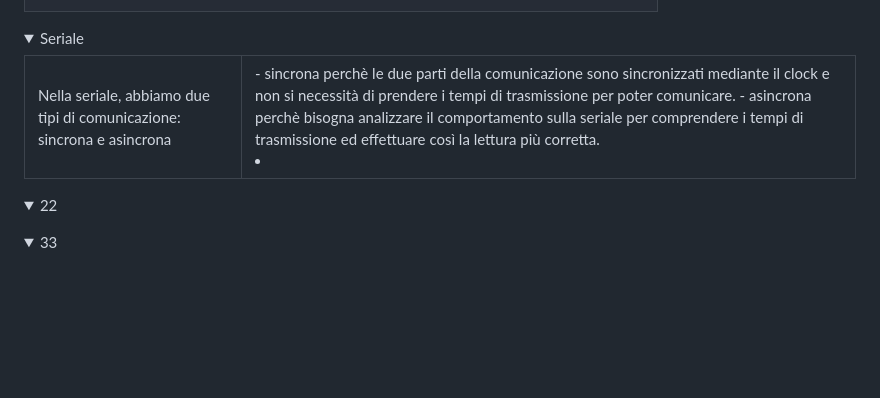
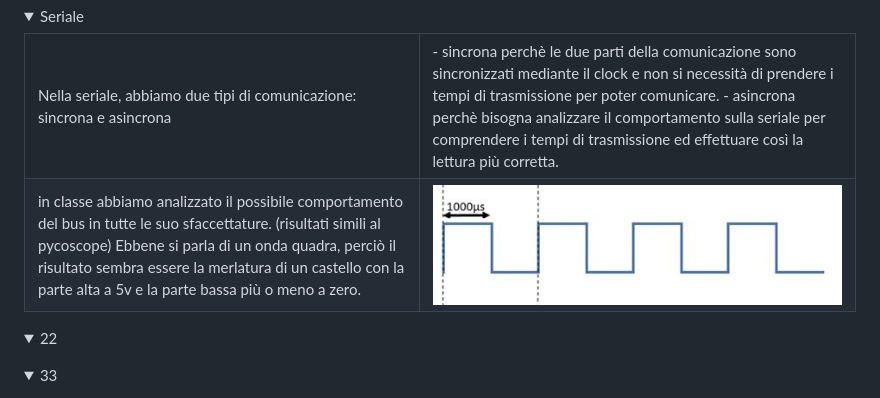
Before and after one commit to EliaSalerno/TPS_TERZA_APPUNTI, a Markdown page: README.md, the part around the change. Drawn GitHub-style; pictures changed too: img/onda_quadra_semplice.jpg (added); folded sections open; blank space fills up the shorter version.

Commit message:
Master: update readme

```diff
--- a/README.md
+++ b/README.md
@@ -250,7 +250,15 @@
     <td>
        - sincrona perchè le due parti della comunicazione sono sincronizzati mediante il clock e non si necessità di prendere i tempi di trasmissione per poter comunicare.
        - asincrona perchè bisogna analizzare il comportamento sulla seriale per comprendere i tempi di trasmissione ed effettuare così la lettura più corretta.
-      <li></li>
+    </td>
+  </tr>
+  <tr>
+    <td>
+      in classe abbiamo analizzato il possibile comportamento del bus in tutte le suo sfaccettature. (risultati simili al pycoscope)
+      Ebbene si parla di un onda quadra, perciò il risultato sembra essere la merlatura di un castello con la parte alta a 5v e la parte bassa più o meno a zero.
+    </td>
+    <td>
+      <img src="img/onda_quadra_semplice.jpg" alt="bus e il resto del mondo" width="550"/>
     </td>
   </tr>
 </table>
```
